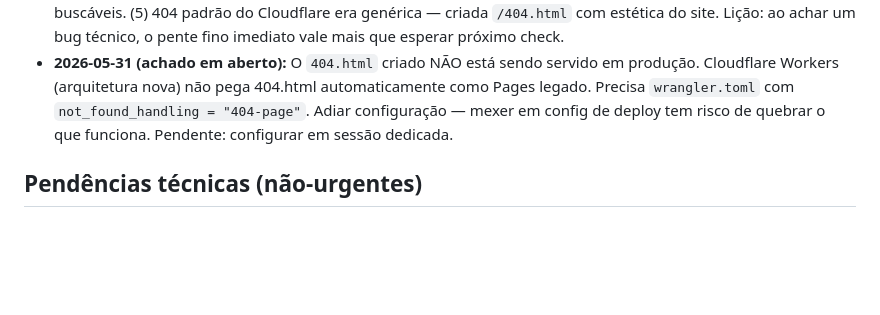
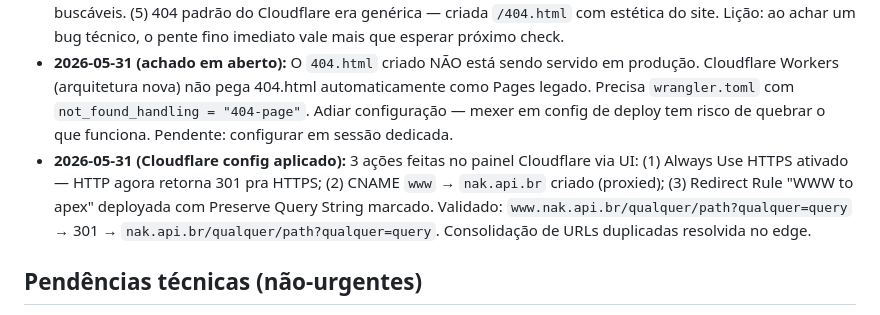
Before and after one commit to nakin00/nak-api-br, a Markdown page: SEO_BASELINE.md, the part around the change. Rendered like a GitHub page; blank space fills up the shorter version.

Commit message:
cloudflare: always https + cname www + redirect www→apex aplicados e validados

```diff
--- a/SEO_BASELINE.md
+++ b/SEO_BASELINE.md
@@ -77,6 +77,7 @@ Cada ação manual que possa influenciar SEO vai aqui. Permite medir efeito real
 - **2026-05-31:** Quando o GSC fala "Erro de redirecionamento", ele está dizendo algo CONCRETO. Não é apenas "demora pra indexar". É problema técnico que deve ser investigado com `curl -v` ou equivalente antes de fazer mudança de conteúdo.
 - **2026-05-31 (pente fino completo):** Após achar o bug do `.html`, fizemos varredura completa pra checar se havia mais. Encontramos: (1) os 24 links internos pra home (`../index.html`) ainda usavam `.html` — corrigi pra `../`. (2) HTTP não força HTTPS (Cloudflare config a fazer). (3) `www.nak.api.br` não resolve. (4) Titles e meta descriptions excediam limites de SERP (60 e 160 chars) — todos reescritos abaixo do limite mantendo termos buscáveis. (5) 404 padrão do Cloudflare era genérica — criada `/404.html` com estética do site. Lição: ao achar um bug técnico, o pente fino imediato vale mais que esperar próximo check.
 - **2026-05-31 (achado em aberto):** O `404.html` criado NÃO está sendo servido em produção. Cloudflare Workers (arquitetura nova) não pega 404.html automaticamente como Pages legado. Precisa `wrangler.toml` com `not_found_handling = "404-page"`. Adiar configuração — mexer em config de deploy tem risco de quebrar o que funciona. Pendente: configurar em sessão dedicada.
+- **2026-05-31 (Cloudflare config aplicado):** 3 ações feitas no painel Cloudflare via UI: (1) Always Use HTTPS ativado — HTTP agora retorna 301 pra HTTPS; (2) CNAME `www` → `nak.api.br` criado (proxied); (3) Redirect Rule "WWW to apex" deployada com Preserve Query String marcado. Validado: `www.nak.api.br/qualquer/path?qualquer=query` → 301 → `nak.api.br/qualquer/path?qualquer=query`. Consolidação de URLs duplicadas resolvida no edge.
 
 ## Pendências técnicas (não-urgentes)
 
```
